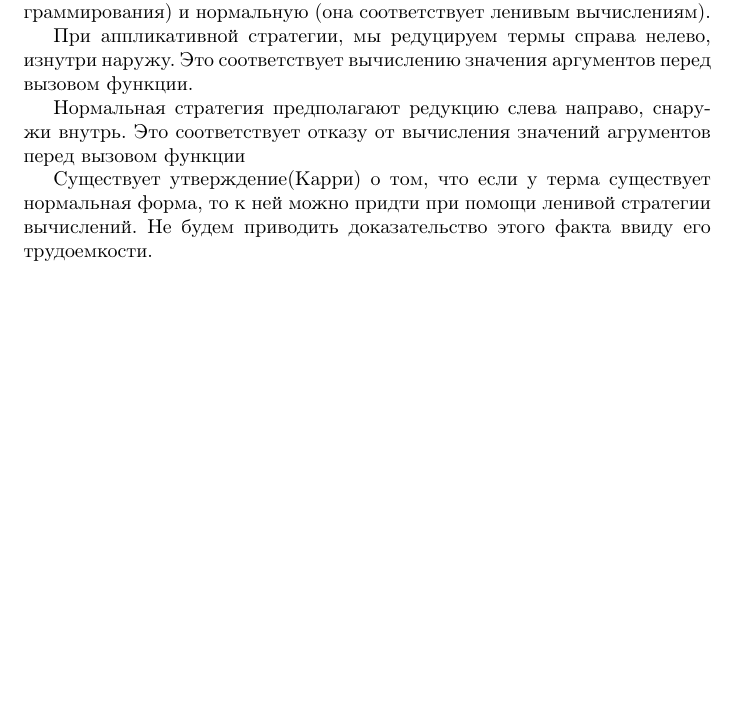
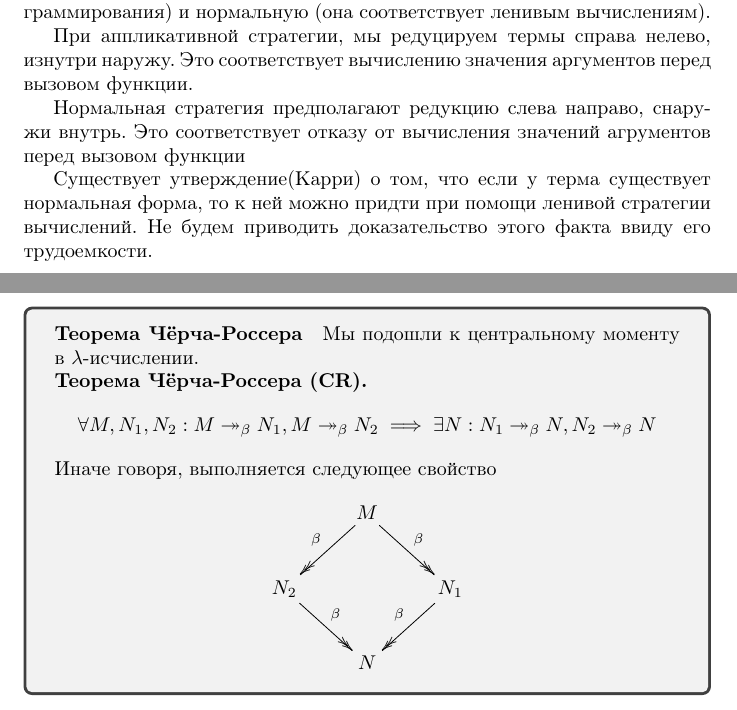
Before and after one commit to catam0rphism/lambda, a LaTeX document (lambda.tex, which reads chapter1.tex): part of page 10 of 13 before the commit and two parts of pages 10 and 11 of 14 after it, the two joined at a grey line, cut so that both start at the same text, the shorter picture padded with empty space. Compiled offline with pdfLaTeX.

Commit message:
Added Church-Rosser theorem

```diff
--- a/chapter1.tex
+++ b/chapter1.tex
@@ -259,6 +259,32 @@
 Нормальная стратегия предполагают редукцию слева направо, снаружи внутрь. Это соответствует отказу от вычисления значений агрументов перед вызовом функции
 
 Существует утверждение(Карри) о том, что если у терма существует нормальная форма, то к ней можно придти при помощи ленивой стратегии вычислений. Не будем приводить доказательство этого факта ввиду его трудоемкости.
-% paragraph Church-Rosser (end)
+
+\begin{tcolorbox}
+	\paragraph{Теорема Чёрча-Россера} % (fold)
+	\label{par:Church-Rosser}
+	Мы подошли к центральному моменту в $\lambda$-исчислении.
+	\newtheorem*{churchrosser}{Теорема Чёрча-Россера (CR)}
+	\begin{churchrosser}
+		$$
+		\forall M,N_1,N_2:M
+		\rbm N_1, M
+		\rbm N_2
+		\implies
+		\exists N : N_1
+		\rbm N,N_2
+		\rbm N
+		$$
+	\end{churchrosser}
+	Иначе говоря, выполняется следующее свойство
+	\begin{align*}
+		\xymatrix{
+		& \ar@{->>}[dl]_\beta M \ar@{->>}[dr]^\beta \\
+		N_2 \ar@{->>}[dr]^\beta & & N_1 \ar@{->>}[dl]_\beta \\
+		&N
+	}
+	\end{align*}
+	% paragraph Church-Rosser (end)
+\end{tcolorbox}
 
 \end{document}
--- a/lambda.tex
+++ b/lambda.tex
@@ -13,6 +13,7 @@
 \usepackage{amsthm} % Theorems
 \usepackage{tcolorbox} % Dima boxes shit
 \usepackage{subfiles} % File separation
+\usepackage[all]{xy}
 
 % \usepackage{minted} % Oh yes.
 
```
